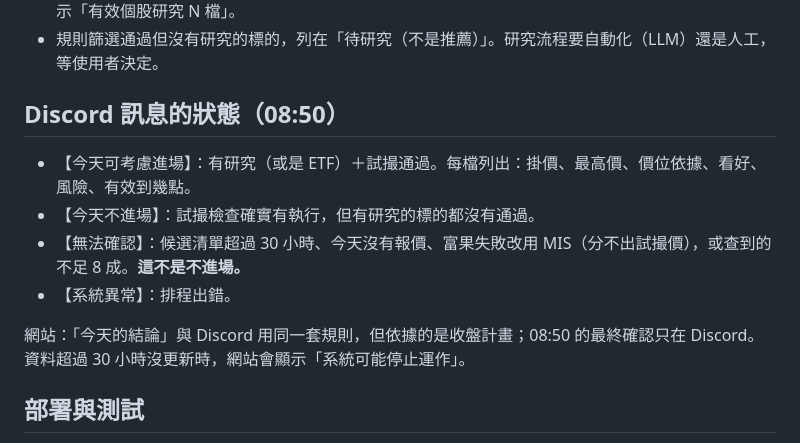
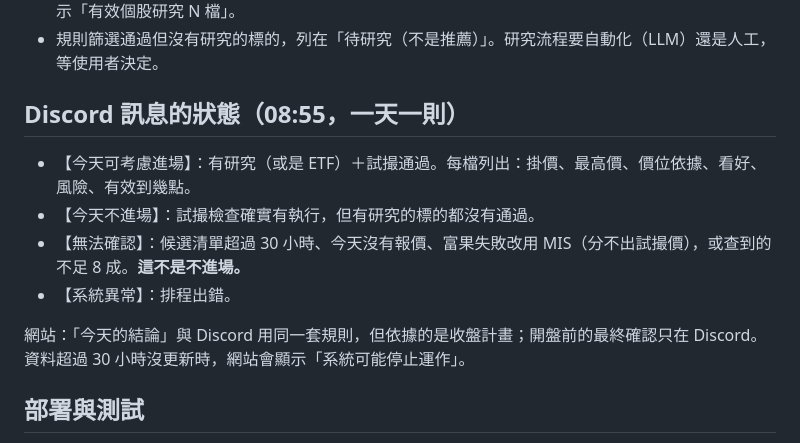
Before and after one commit to changjaykid/fugle-dashboard, a Markdown page: PIPELINE.md, the part around one of its changes. Rendered like a GitHub page.

```diff
--- a/PIPELINE.md
+++ b/PIPELINE.md
@@ -96,14 +96,14 @@
 - 目前只有原本 10 檔有研究，**2026-10-06 起陸續到期**；到期後個股不會被推薦，網站和 Discord 會提示「有效個股研究 N 檔」。
 - 規則篩選通過但沒有研究的標的，列在「待研究（不是推薦）」。研究流程要自動化（LLM）還是人工，等使用者決定。
 
-## Discord 訊息的狀態（08:50）
+## Discord 訊息的狀態（08:55，一天一則）
 
 - 【今天可考慮進場】：有研究（或是 ETF）＋試撮通過。每檔列出：掛價、最高價、價位依據、看好、風險、有效到幾點。
 - 【今天不進場】：試撮檢查確實有執行，但有研究的標的都沒有通過。
 - 【無法確認】：候選清單超過 30 小時、今天沒有報價、富果失敗改用 MIS（分不出試撮價），或查到的不足 8 成。**這不是不進場。**
 - 【系統異常】：排程出錯。
 
-網站：「今天的結論」與 Discord 用同一套規則，但依據的是收盤計畫；08:50 的最終確認只在 Discord。資料超過 30 小時沒更新時，網站會顯示「系統可能停止運作」。
+網站：「今天的結論」與 Discord 用同一套規則，但依據的是收盤計畫；開盤前的最終確認只在 Discord。資料超過 30 小時沒更新時，網站會顯示「系統可能停止運作」。
 
 ## 部署與測試
 
```
Also changed, not shown: other parts of PIPELINE.md (+10 -8 lines).
